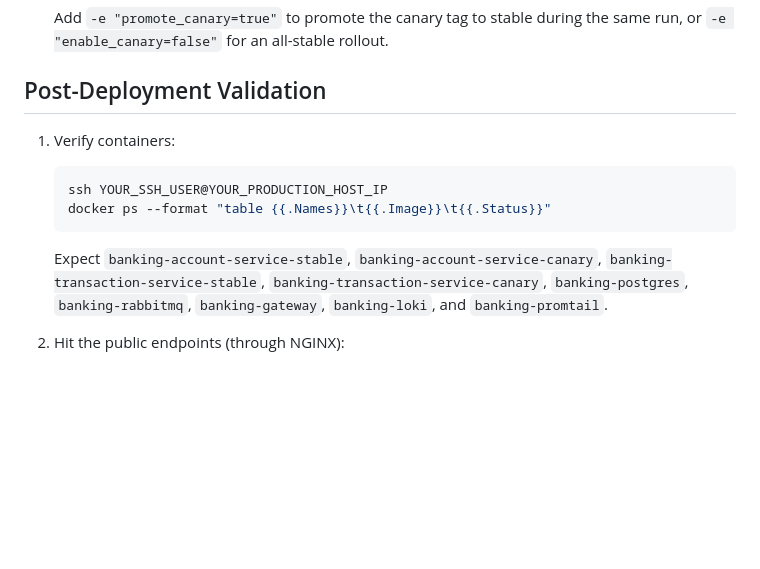
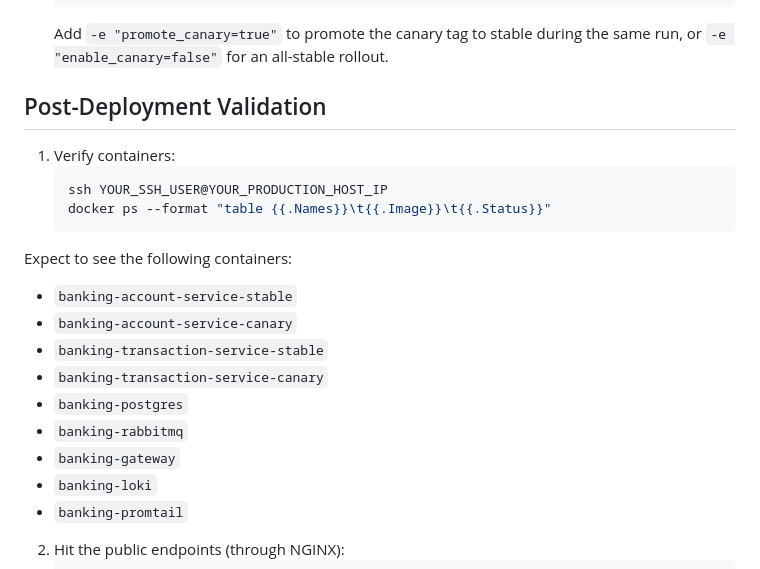
Before and after one commit to daksh204singh/distributed-banking-ops, a Markdown page: docs/deployment.md, the part around the change. Rendered like a GitHub page; blank space fills up the shorter version.

````diff
--- a/docs/deployment.md
+++ b/docs/deployment.md
@@ -79,7 +79,18 @@ When a manual rollout is needed, run the steps below from the repo root so the b
    docker ps --format "table {{.Names}}\t{{.Image}}\t{{.Status}}"
    ```
 
-   Expect `banking-account-service-stable`, `banking-account-service-canary`, `banking-transaction-service-stable`, `banking-transaction-service-canary`, `banking-postgres`, `banking-rabbitmq`, `banking-gateway`, `banking-loki`, and `banking-promtail`.
+Expect to see the following containers:
+
+- `banking-account-service-stable`
+- `banking-account-service-canary`
+- `banking-transaction-service-stable`
+- `banking-transaction-service-canary`
+- `banking-postgres`
+- `banking-rabbitmq`
+- `banking-gateway`
+- `banking-loki`
+- `banking-promtail`
+
 2. Hit the public endpoints (through NGINX):
    ```bash
    curl http://YOUR_PRODUCTION_HOST_IP/account/health
````
